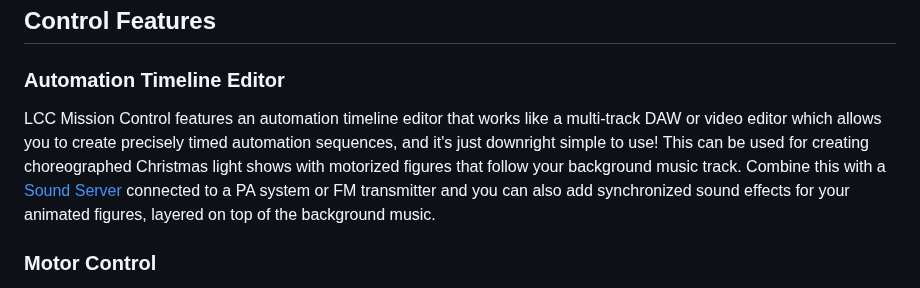
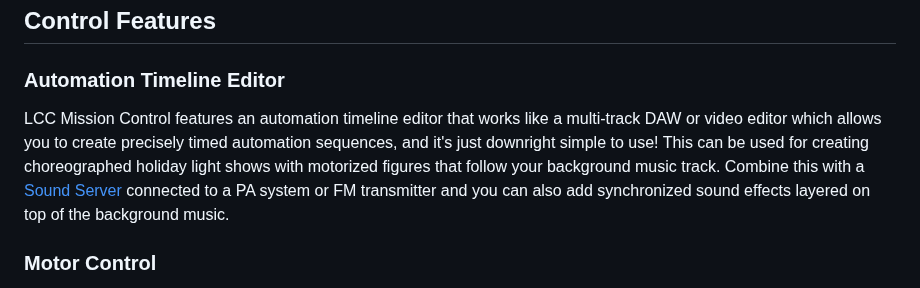
Before and after one commit to larry-athey/larrys-cmd-ctrl, a Markdown page: README.md, the part around the change. Drawn GitHub-style.

```diff
--- a/README.md
+++ b/README.md
@@ -38,7 +38,7 @@ _**DO NOT** use simple port forwarding from your router into the Mission Control
 ## Control Features
 
 ### Automation Timeline Editor
-LCC Mission Control features an automation timeline editor that works like a multi-track DAW or video editor which allows you to create precisely timed automation sequences, and it's just downright simple to use! This can be used for creating choreographed Christmas light shows with motorized figures that follow your background music track. Combine this with a [Sound Server](https://github.com/larry-athey/larrys-cmd-ctrl/tree/main/Sound-Server) connected to a PA system or FM transmitter and you can also add synchronized sound effects for your animated figures, layered on top of the background music.
+LCC Mission Control features an automation timeline editor that works like a multi-track DAW or video editor which allows you to create precisely timed automation sequences, and it's just downright simple to use! This can be used for creating choreographed holiday light shows with motorized figures that follow your background music track. Combine this with a [Sound Server](https://github.com/larry-athey/larrys-cmd-ctrl/tree/main/Sound-Server) connected to a PA system or FM transmitter and you can also add synchronized sound effects layered on top of the background music.
 
 ### Motor Control
 The LCC Slave module can control standard DC brushed motors using a PWM driven H bridge driver such as an L298N, or stepper motors such as a Nema 17 with a DRV8825 driver. _(You may actually use any driver you like.)_ Brushed motor control includes direction, speed, runtime, and progression time to smooth out speed changes. If you're running a stepper motor, you have direction, the number of steps, speed, and the driver resolution from whole steps up to 1/32 steps.
```
